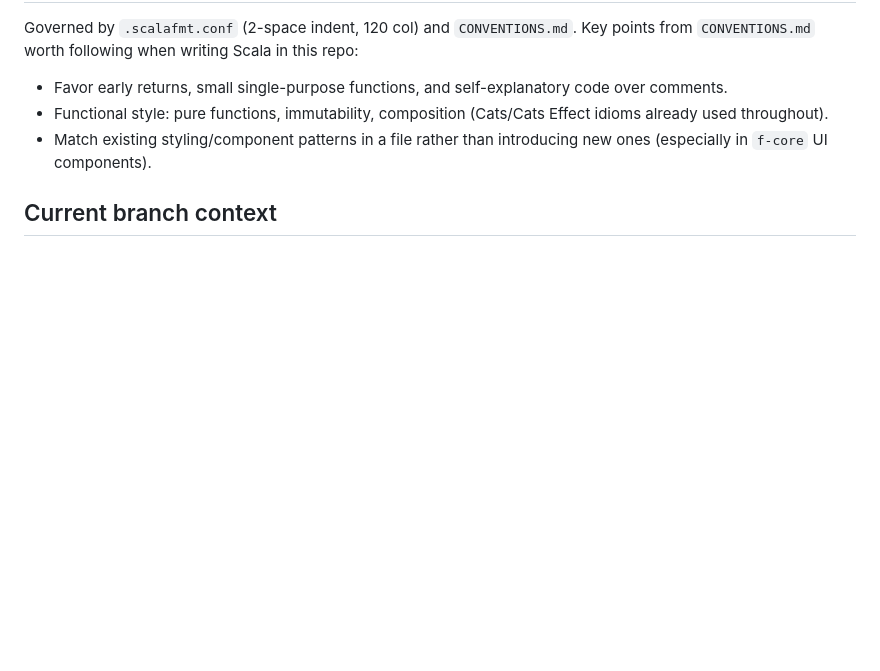
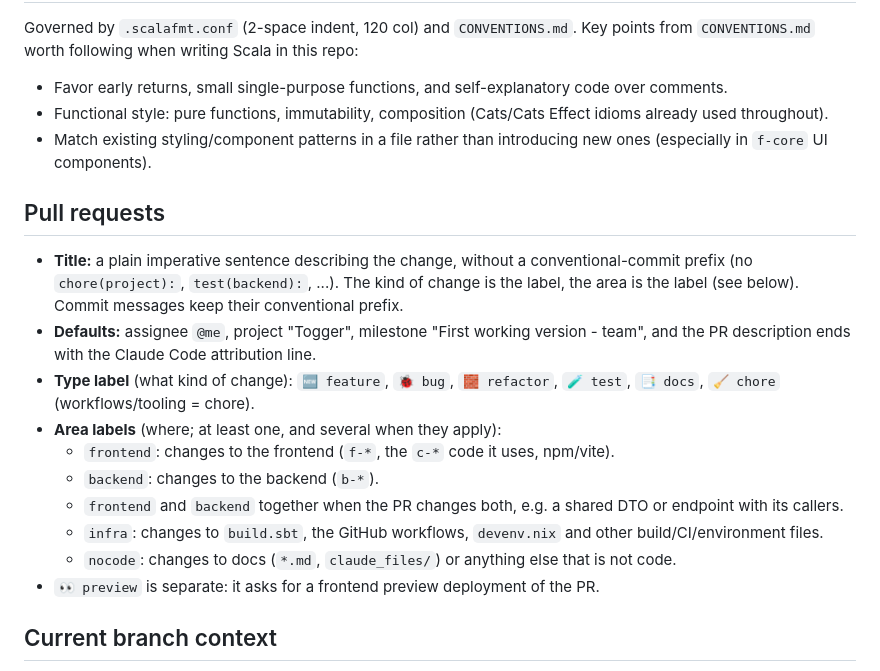
Before and after one commit to MirkoManojlovic/togger, a Markdown page: CLAUDE.md, the part around the change. GitHub-like rendering; blank space fills up the shorter version.

Commit message:
docs(project): add the pull request rules to CLAUDE.md
Titles carry no conventional-commit prefix, and every pull request gets a type
label plus the area labels frontend, backend, infra or nocode.

Co-Authored-By: Claude Sonnet 5.5 <noreply@anthropic.com>

```diff
--- a/CLAUDE.md
+++ b/CLAUDE.md
@@ -205,6 +205,23 @@ worth following when writing Scala in this repo:
 - Match existing styling/component patterns in a file rather than introducing new ones (especially in `f-core`
   UI components).
 
+## Pull requests
+
+- **Title:** a plain imperative sentence describing the change, without a conventional-commit prefix (no
+  `chore(project):`, `test(backend):`, ...). The kind of change is the label, the area is the label (see below). Commit
+  messages keep their conventional prefix.
+- **Defaults:** assignee `@me`, project "Togger", milestone "First working version - team", and the PR description ends
+  with the Claude Code attribution line.
+- **Type label** (what kind of change): `🆕 feature`, `🐞 bug`, `🧱 refactor`, `🧪 test`, `📑 docs`, `🧹 chore`
+  (workflows/tooling = chore).
+- **Area labels** (where; at least one, and several when they apply):
+  - `frontend`: changes to the frontend (`f-*`, the `c-*` code it uses, npm/vite).
+  - `backend`: changes to the backend (`b-*`).
+  - `frontend` and `backend` together when the PR changes both, e.g. a shared DTO or endpoint with its callers.
+  - `infra`: changes to `build.sbt`, the GitHub workflows, `devenv.nix` and other build/CI/environment files.
+  - `nocode`: changes to docs (`*.md`, `claude_files/`) or anything else that is not code.
+- `👀 preview` is separate: it asks for a frontend preview deployment of the PR.
+
 ## Current branch context
 
 `feature/ids-long-to-uuids` is an in-progress migration of primary key types from `Long` to `UUID` (see
```
